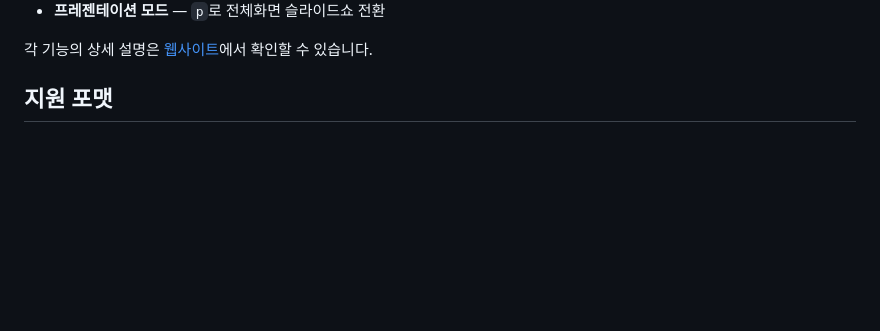
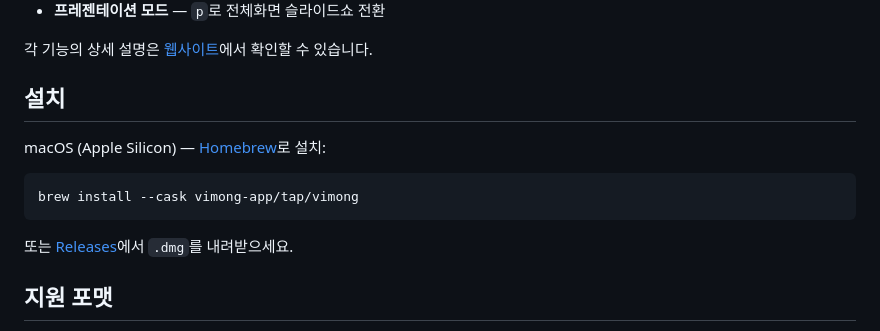
Before and after one commit to vimong-app/vimong, a Markdown page: README.ko.md, the part around the change. GitHub-like rendering; blank space fills up the shorter version.

Commit message:
Add Install section to README
Co-Authored-By: Claude Opus 5.5 <noreply@anthropic.com>

````diff
--- a/README.ko.md
+++ b/README.ko.md
@@ -40,6 +40,16 @@ Vimong은 화면을 마우스로 스크롤하는 대신 `j`/`k`/`gg`/`G` 같은
 - **프레젠테이션 모드** — `p`로 전체화면 슬라이드쇼 전환
 
 각 기능의 상세 설명은 [웹사이트](https://vimong.app/ko/)에서 확인할 수 있습니다.
+
+## 설치
+
+macOS (Apple Silicon) — [Homebrew](https://brew.sh)로 설치:
+
+```bash
+brew install --cask vimong-app/tap/vimong
+```
+
+또는 [Releases](https://github.com/vimong-app/vimong/releases/latest)에서 `.dmg`를 내려받으세요.
 
 ## 지원 포맷
 
````
Also changed, not shown: README.md (+10 -0 lines).
